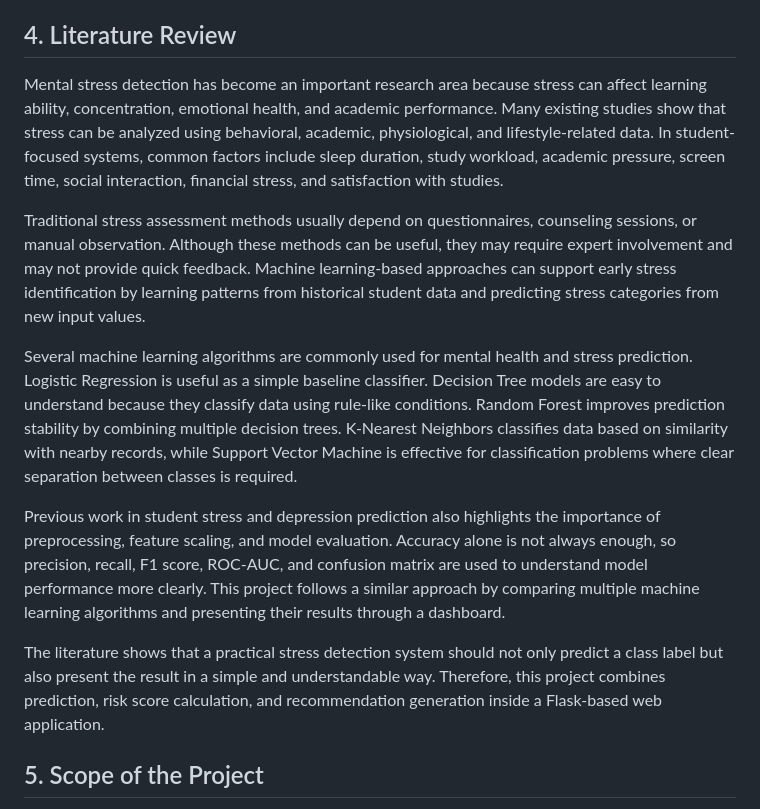
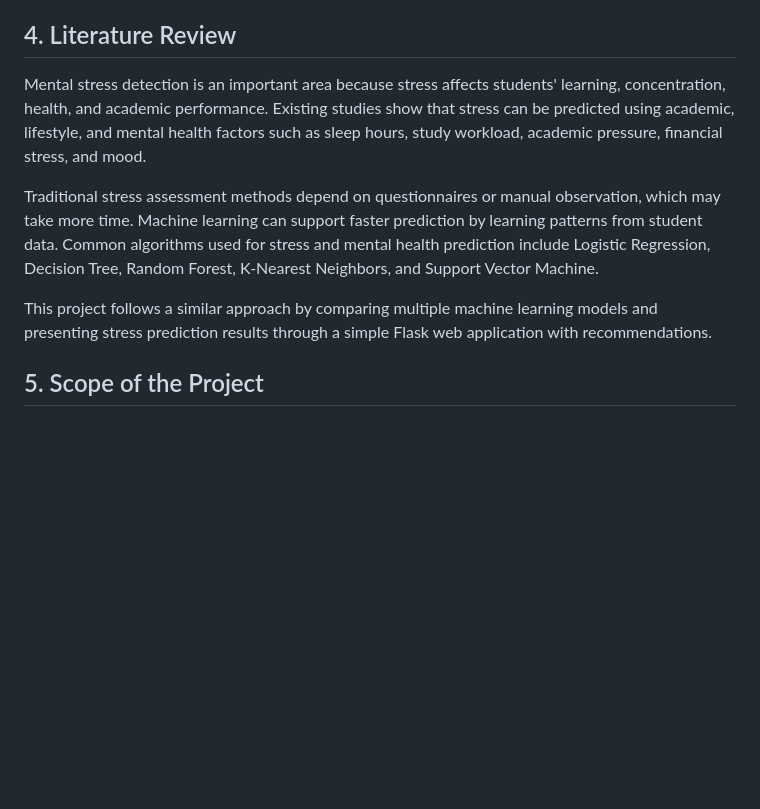
Before and after one commit to Namarta26/Mental_Stress_Detection_project, a Markdown page: PROJECT_REPORT.md, the part around the change. GitHub-like rendering; blank space fills up the shorter version.

Commit message:
Shorten literature review

```diff
--- a/PROJECT_REPORT.md
+++ b/PROJECT_REPORT.md
@@ -28,15 +28,11 @@ The problem addressed by this project is the need for a simple, local, and user-
 
 ## 4. Literature Review
 
-Mental stress detection has become an important research area because stress can affect learning ability, concentration, emotional health, and academic performance. Many existing studies show that stress can be analyzed using behavioral, academic, physiological, and lifestyle-related data. In student-focused systems, common factors include sleep duration, study workload, academic pressure, screen time, social interaction, financial stress, and satisfaction with studies.
+Mental stress detection is an important area because stress affects students' learning, concentration, health, and academic performance. Existing studies show that stress can be predicted using academic, lifestyle, and mental health factors such as sleep hours, study workload, academic pressure, financial stress, and mood.
 
-Traditional stress assessment methods usually depend on questionnaires, counseling sessions, or manual observation. Although these methods can be useful, they may require expert involvement and may not provide quick feedback. Machine learning-based approaches can support early stress identification by learning patterns from historical student data and predicting stress categories from new input values.
+Traditional stress assessment methods depend on questionnaires or manual observation, which may take more time. Machine learning can support faster prediction by learning patterns from student data. Common algorithms used for stress and mental health prediction include Logistic Regression, Decision Tree, Random Forest, K-Nearest Neighbors, and Support Vector Machine.
 
-Several machine learning algorithms are commonly used for mental health and stress prediction. Logistic Regression is useful as a simple baseline classifier. Decision Tree models are easy to understand because they classify data using rule-like conditions. Random Forest improves prediction stability by combining multiple decision trees. K-Nearest Neighbors classifies data based on similarity with nearby records, while Support Vector Machine is effective for classification problems where clear separation between classes is required.
-
-Previous work in student stress and depression prediction also highlights the importance of preprocessing, feature scaling, and model evaluation. Accuracy alone is not always enough, so precision, recall, F1 score, ROC-AUC, and confusion matrix are used to understand model performance more clearly. This project follows a similar approach by comparing multiple machine learning algorithms and presenting their results through a dashboard.
-
-The literature shows that a practical stress detection system should not only predict a class label but also present the result in a simple and understandable way. Therefore, this project combines prediction, risk score calculation, and recommendation generation inside a Flask-based web application.
+This project follows a similar approach by comparing multiple machine learning models and presenting stress prediction results through a simple Flask web application with recommendations.
 
 ## 5. Scope of the Project
 
```
